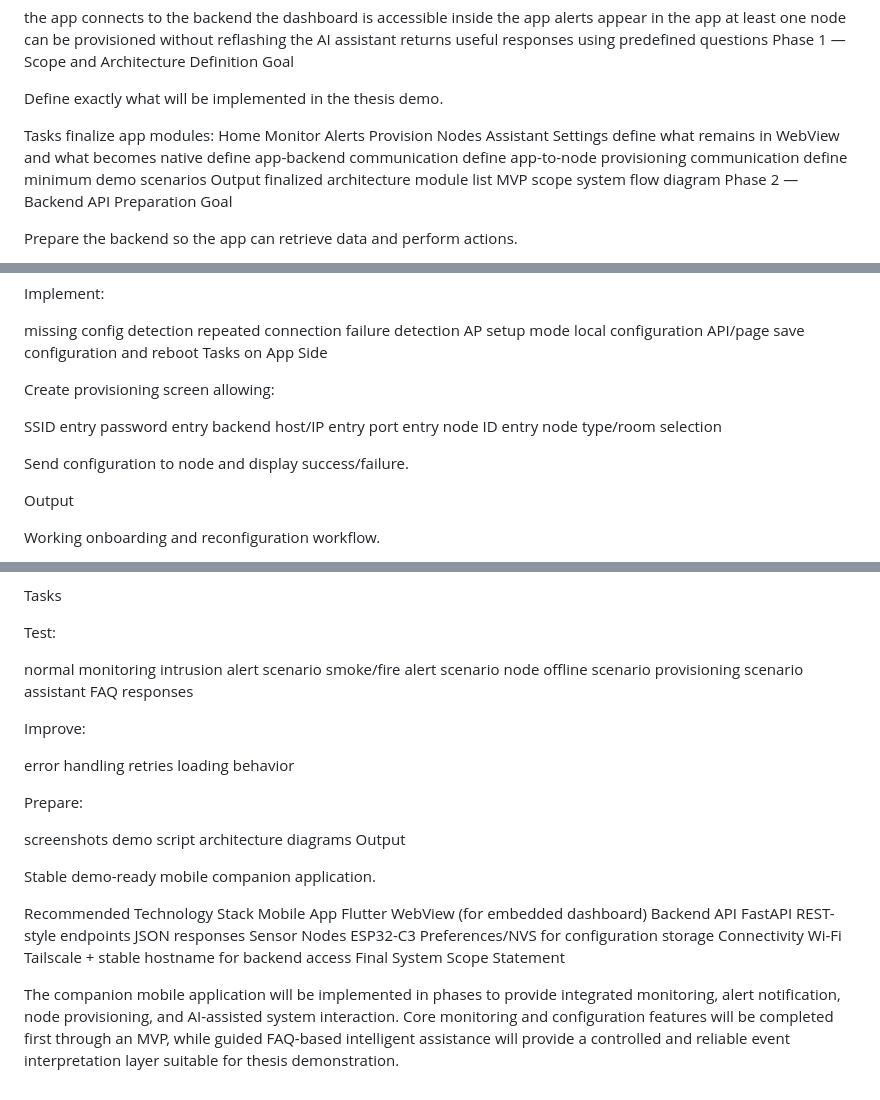
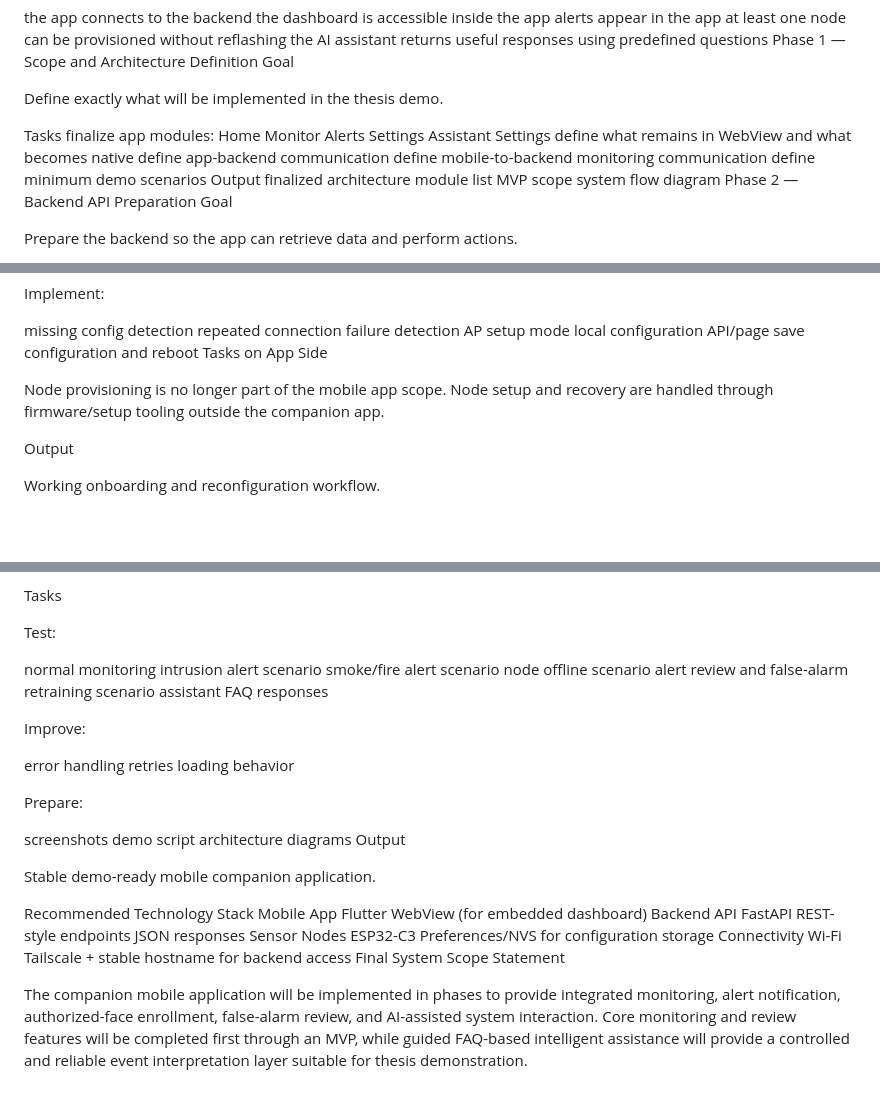
Before and after one commit to kaizen-2004/capstone-repository, a Markdown page: mobile_companion_application_implementation_plan.md, 3 parts joined by grey strips. GitHub-like rendering; blank space fills up the shorter version.

```diff
--- a/mobile_companion_application_implementation_plan.md
+++ b/mobile_companion_application_implementation_plan.md
@@ -78,12 +78,12 @@ finalize app modules:
 Home
 Monitor
 Alerts
-Provision Nodes
+Settings
 Assistant
 Settings
 define what remains in WebView and what becomes native
 define app-backend communication
-define app-to-node provisioning communication
+define mobile-to-backend monitoring communication
 define minimum demo scenarios
 Output
 finalized architecture
@@ -194,16 +194,7 @@ local configuration API/page
 save configuration and reboot
 Tasks on App Side
 
-Create provisioning screen allowing:
-
-SSID entry
-password entry
-backend host/IP entry
-port entry
-node ID entry
-node type/room selection
-
-Send configuration to node and display success/failure.
+Node provisioning is no longer part of the mobile app scope. Node setup and recovery are handled through firmware/setup tooling outside the companion app.
 
 Output
 
@@ -250,7 +241,7 @@ normal monitoring
 intrusion alert scenario
 smoke/fire alert scenario
 node offline scenario
-provisioning scenario
+alert review and false-alarm retraining scenario
 assistant FAQ responses
 
 Improve:
@@ -284,4 +275,4 @@ Wi-Fi
 Tailscale + stable hostname for backend access
 Final System Scope Statement
 
-The companion mobile application will be implemented in phases to provide integrated monitoring, alert notification, node provisioning, and AI-assisted system interaction. Core monitoring and configuration features will be completed first through an MVP, while guided FAQ-based intelligent assistance will provide a controlled and reliable event interpretation layer suitable for thesis demonstration.
+The companion mobile application will be implemented in phases to provide integrated monitoring, alert notification, authorized-face enrollment, false-alarm review, and AI-assisted system interaction. Core monitoring and review features will be completed first through an MVP, while guided FAQ-based intelligent assistance will provide a controlled and reliable event interpretation layer suitable for thesis demonstration.
```
Also changed, not shown: other parts of mobile_companion_application_implementation_plan.md (+1 -1 lines), REPO_FEATURE_MAP.md (+3 -7 lines).
